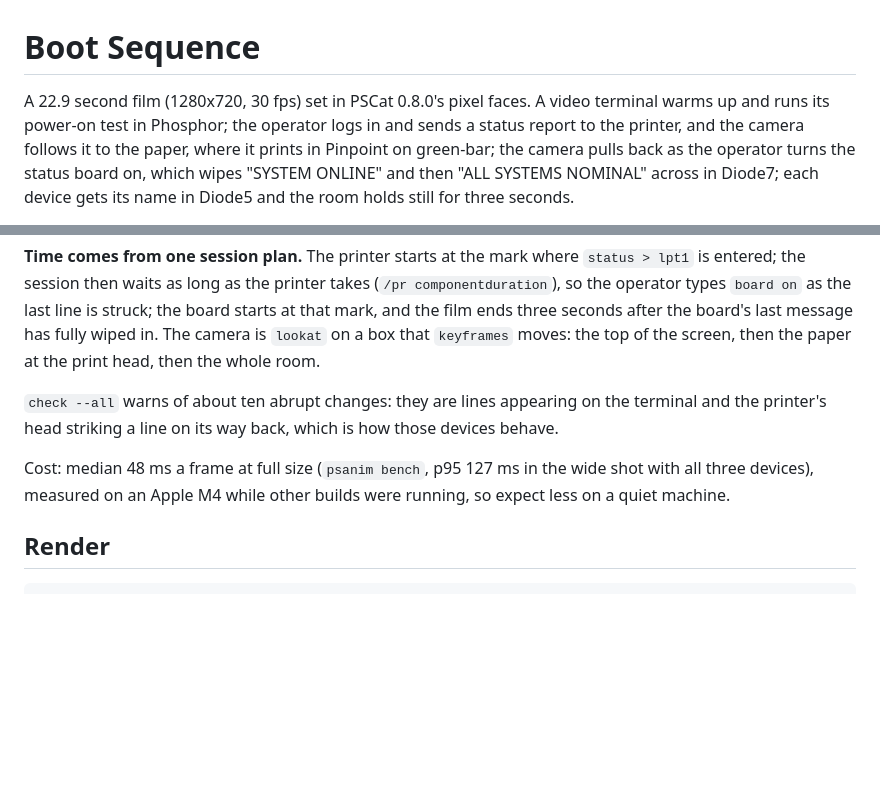
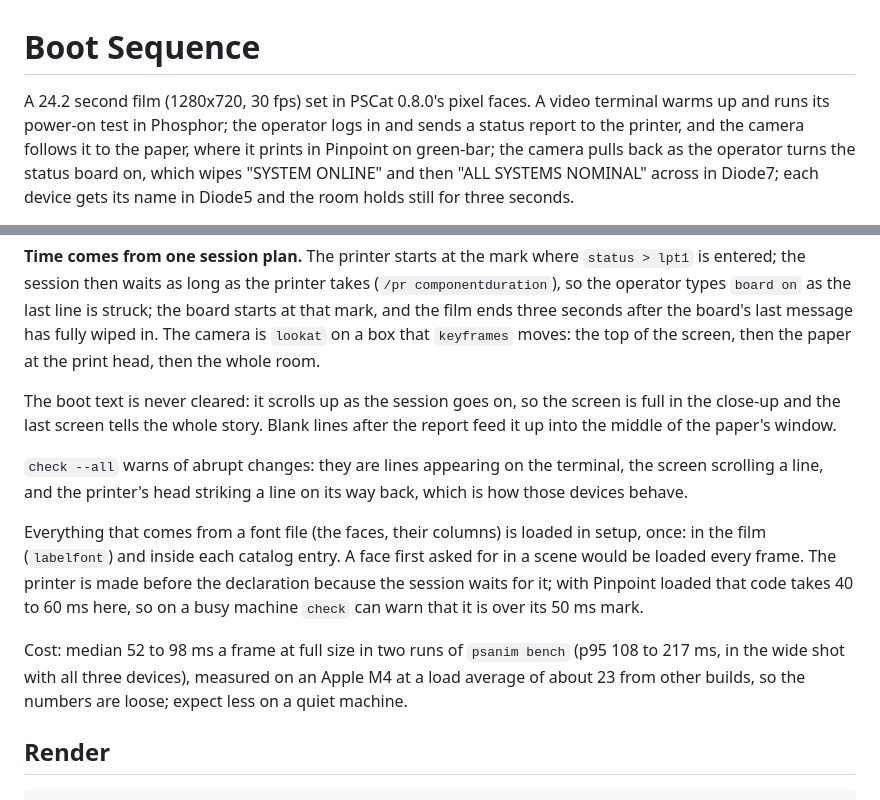
Before and after one commit to PSCatLabs/psanim, a Markdown page: gallery/boot-sequence/README.md, 2 parts joined by grey strips. Rendered like a GitHub page; blank space fills up the shorter version.

Commit message:
Boot Sequence: scroll the boot text, centre the report, slower camera
The boot text is no longer cleared: it scrolls, so the screen close-up
is full and the last screen tells the whole session. Blank lines after
the report feed it up to the middle of the paper's window. The camera
moves take 2 s, which also removes check's pop warnings at the pan.

Co-Authored-By: Claude Opus 5.5 <noreply@anthropic.com>
Claude-Session: https://claude.ai/code/session_016y8NtRwbytznw2TA4YtQw9

```diff
--- a/gallery/boot-sequence/README.md
+++ b/gallery/boot-sequence/README.md
@@ -1,6 +1,6 @@
 # Boot Sequence
 
-A 22.9 second film (1280x720, 30 fps) set in PSCat 0.8.0's pixel faces. A
+A 24.2 second film (1280x720, 30 fps) set in PSCat 0.8.0's pixel faces. A
 video terminal warms up and runs its power-on test in Phosphor; the
 operator logs in and sends a status report to the printer, and the camera
 follows it to the paper, where it prints in Pinpoint on green-bar; the
@@ -49,13 +49,26 @@ seconds after the board's last message has fully wiped in. The camera is
 `lookat` on a box that `keyframes` moves: the top of the screen, then the
 paper at the print head, then the whole room.
 
-`check --all` warns of about ten abrupt changes: they are lines appearing
-on the terminal and the printer's head striking a line on its way back,
-which is how those devices behave.
+The boot text is never cleared: it scrolls up as the session goes on, so
+the screen is full in the close-up and the last screen tells the whole
+story. Blank lines after the report feed it up into the middle of the
+paper's window.
 
-Cost: median 48 ms a frame at full size (`psanim bench`, p95 127 ms in
-the wide shot with all three devices), measured on an Apple M4
-while other builds were running, so expect less on a quiet machine.
+`check --all` warns of abrupt changes: they are lines appearing on the
+terminal, the screen scrolling a line, and the printer's head striking a
+line on its way back, which is how those devices behave.
+
+Everything that comes from a font file (the faces, their columns) is
+loaded in setup, once: in the film (`labelfont`) and inside each catalog
+entry. A face first asked for in a scene would be loaded every frame.
+The printer is made before the declaration because the session waits for
+it; with Pinpoint loaded that code takes 40 to 60 ms here, so on a busy
+machine `check` can warn that it is over its 50 ms mark.
+
+Cost: median 52 to 98 ms a frame at full size in two runs of `psanim
+bench` (p95 108 to 217 ms, in the wide shot with all three devices),
+measured on an Apple M4 at a load average of about 23 from other builds,
+so the numbers are loose; expect less on a quiet machine.
 
 ## Render
 
```
Also changed, not shown: docs/gallery.md (+1 -1 lines), docs/img/gallery/boot-sequence.jpg, 1 other file.
